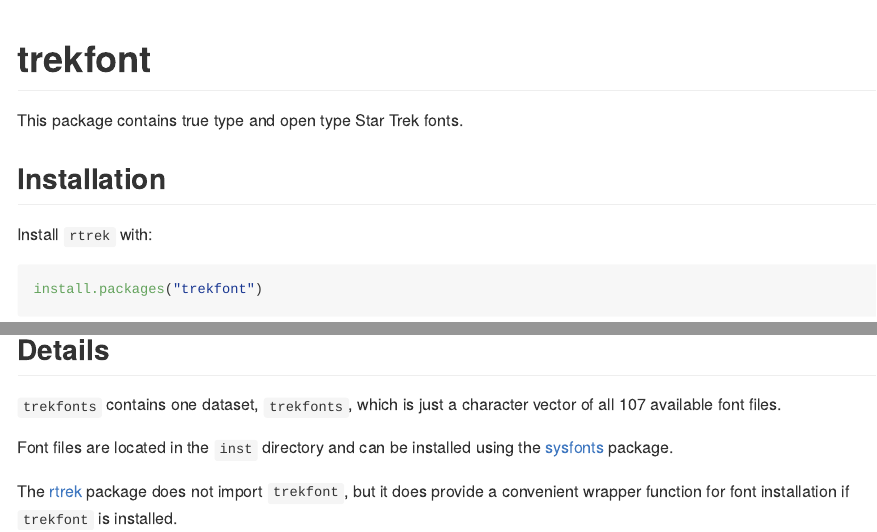
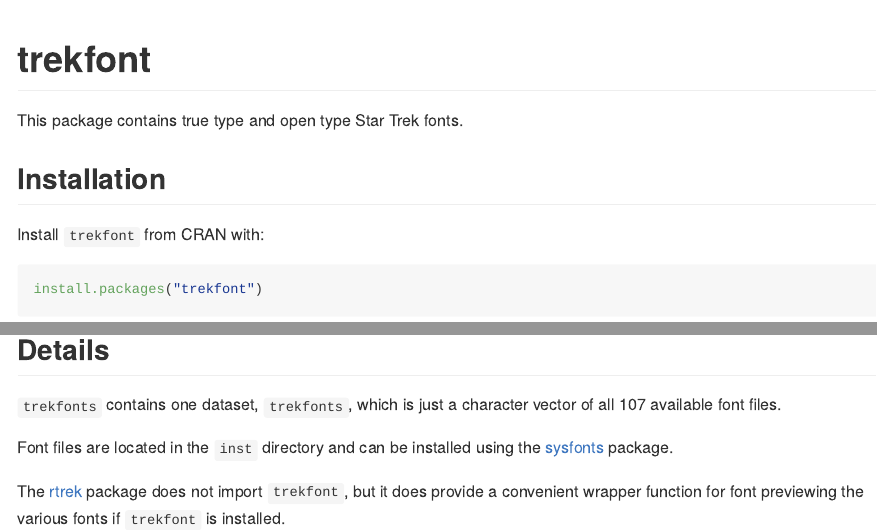
Before and after one commit to leonawicz/trekfont, an R Markdown document (README.Rmd): the page in a window 1100 px wide, from its top, and a second part further down, joined at a grey line. The pictures show the output file README.md that the author committed with the source, drawn offline in the style of GitHub; badge pictures from the web are left out.

Commit message:
Update readme.

````diff
--- a/README.Rmd
+++ b/README.Rmd
@@ -16,7 +16,7 @@
 
 ## Installation
 
-Install `rtrek` with:
+Install `trekfont` from CRAN with:
 
 ``` r
 install.packages("trekfont")
@@ -35,4 +35,4 @@
 
 Font files are located in the `inst` directory and can be installed using the [sysfonts](https://CRAN.R-project.org/package=sysfonts) package.
 
-The [rtrek](https://github.com/leonawicz/rtrek) package does not import `trekfont`, but it does provide a convenient wrapper function for font installation if `trekfont` is installed.
+The [rtrek](https://github.com/leonawicz/rtrek) package does not import `trekfont`, but it does provide a convenient wrapper function for font previewing the various fonts if `trekfont` is installed.
````
Also changed, not shown: README.md, README.Rmd (2 more changed lines).
